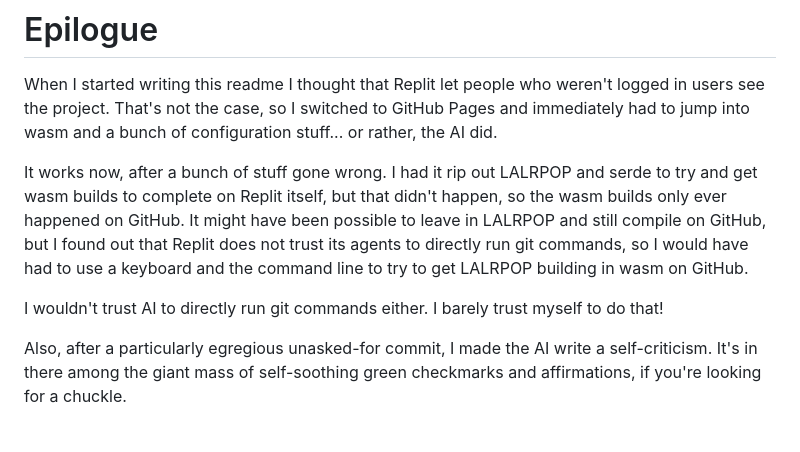
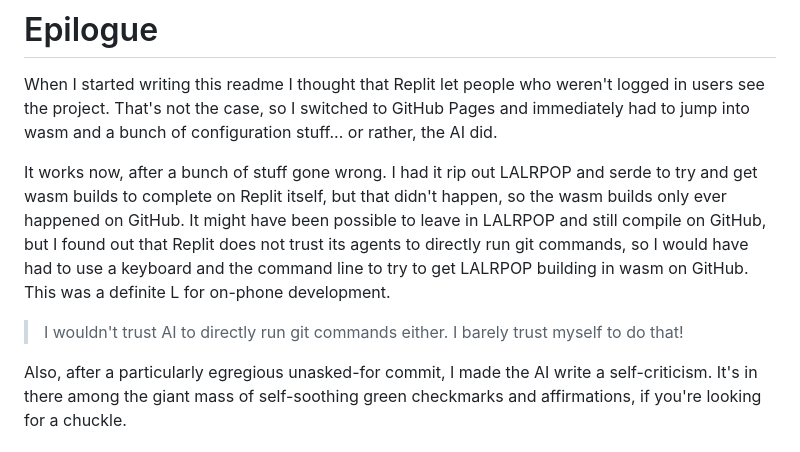
Before and after one commit to fletcher456/j-incunabulum-homage, a Markdown page: README.md, the part around the change. GitHub-like rendering.

```diff
--- a/README.md
+++ b/README.md
@@ -30,8 +30,8 @@ I had a lot of fun doing this, and I hope you'll take in my tale with caution: t
 
 When I started writing this readme I thought that Replit let people who weren't logged in users see the project. That's not the case, so I switched to GitHub Pages and immediately had to jump into wasm and a bunch of configuration stuff... or rather, the AI did.
 
-It works now, after a bunch of stuff gone wrong. I had it rip out LALRPOP and serde to try and get wasm builds to complete on Replit itself, but that didn't happen, so the wasm builds only ever happened on GitHub. It might have been possible to leave in LALRPOP and still compile on GitHub, but I found out that Replit does not trust its agents to directly run git commands, so I would have had to use a keyboard and the command line to try to get LALRPOP building in wasm on GitHub.
+It works now, after a bunch of stuff gone wrong. I had it rip out LALRPOP and serde to try and get wasm builds to complete on Replit itself, but that didn't happen, so the wasm builds only ever happened on GitHub. It might have been possible to leave in LALRPOP and still compile on GitHub, but I found out that Replit does not trust its agents to directly run git commands, so I would have had to use a keyboard and the command line to try to get LALRPOP building in wasm on GitHub. This was a definite L for on-phone development.
 
-I wouldn't trust AI to directly run git commands either. I barely trust myself to do that!
+> I wouldn't trust AI to directly run git commands either. I barely trust myself to do that!
 
 Also, after a particularly egregious unasked-for commit, I made the AI write a self-criticism. It's in there among the giant mass of self-soothing green checkmarks and affirmations, if you're looking for a chuckle.
```
